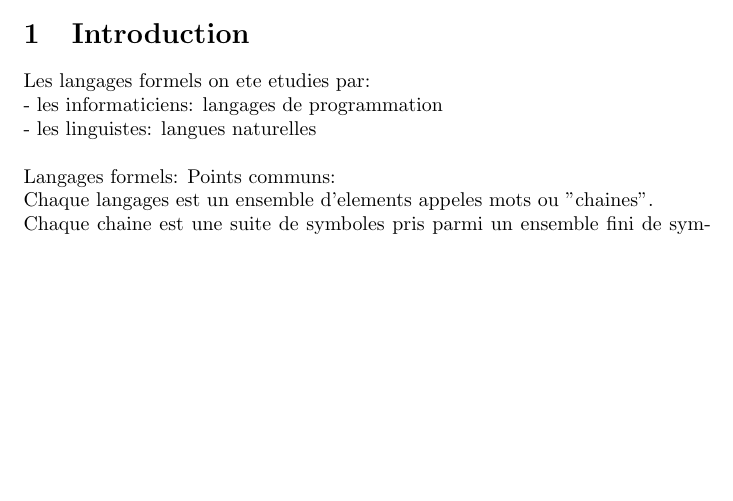
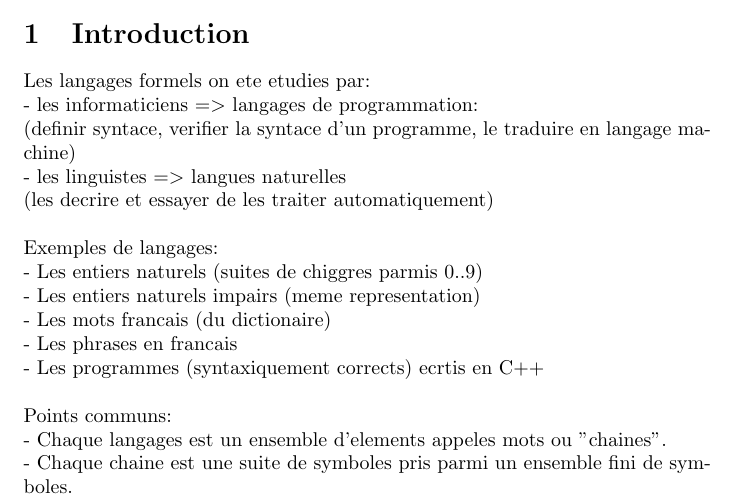
Before and after one commit to Myv-hs/Maths_Informatiques, a LaTeX document (TheorieLang/THL.tex): part of page 1 of 3, cut so that both start at the same text, the shorter picture padded with empty space. Compiled offline with pdfLaTeX.

Commit message:
mv Chap1 THL

```diff
--- a/TheorieLang/Chap1.tex
+++ b/TheorieLang/THL.tex
@@ -9,13 +9,22 @@
 \section{Introduction}
 
 Les langages formels on ete etudies par:\\
-- les informaticiens: langages de programmation\\
-- les linguistes: langues naturelles\\
+- les informaticiens $=>$ langages de programmation:\\
+(definir syntace, verifier la syntace d'un programme, le traduire en langage machine)\\
+- les linguistes $=>$ langues naturelles\\
+(les decrire et essayer de les traiter automatiquement)\\
 \\
-Langages formels: Points communs:\\
-Chaque langages est un ensemble d'elements appeles mots ou "chaines".\\
-Chaque chaine est une suite de symboles pris parmi un ensemble fini de symboles.\\
-Chaque chaine est de longeur finie.\\
+Exemples de langages:\\
+- Les entiers naturels (suites de chiggres parmis 0..9)\\
+- Les entiers naturels impairs (meme representation)\\
+- Les mots francais (du dictionaire)\\
+- Les phrases en francais\\
+- Les programmes (syntaxiquement corrects) ecrtis en C++\\
+\\
+Points communs:\\
+- Chaque langages est un ensemble d'elements appeles mots ou "chaines".\\
+- Chaque chaine est une suite de symboles pris parmi un ensemble fini de symboles.\\
+- Chaque chaine est de longeur finie.\\
 \\
 On etudie des modeles pour representer de maniere finie des langages:\\
 automate finis\\
```
Also changed, not shown: TheorieLang/Chap1.pdf (deleted), TheorieLang/THL.pdf (added).
